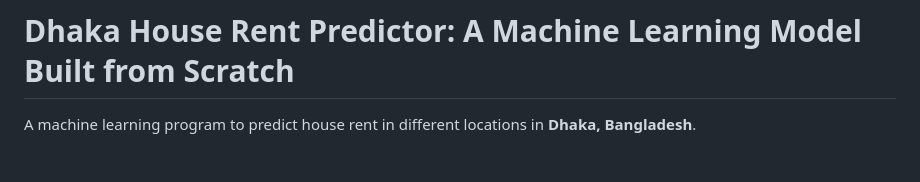
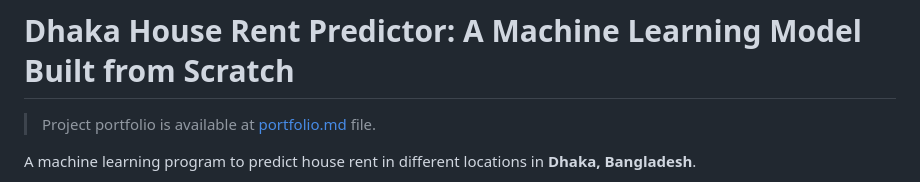
Before and after one commit to RakibulHasanRatul/dhaka-house-rent-predictor, a Markdown page: readme.md, the part around the change. Rendered like a GitHub page; blank space fills up the shorter version.

Commit message:
docs: refine readme and profile.

```diff
--- a/readme.md
+++ b/readme.md
@@ -1,4 +1,6 @@
 # Dhaka House Rent Predictor: A Machine Learning Model Built from Scratch
+
+> Project portfolio is available at [portfolio.md](./portfolio.md) file.
 
 A machine learning program to predict house rent in different locations in **Dhaka, Bangladesh**.
 
```
Also changed, not shown: portfolio.md (+3 -0 lines).
